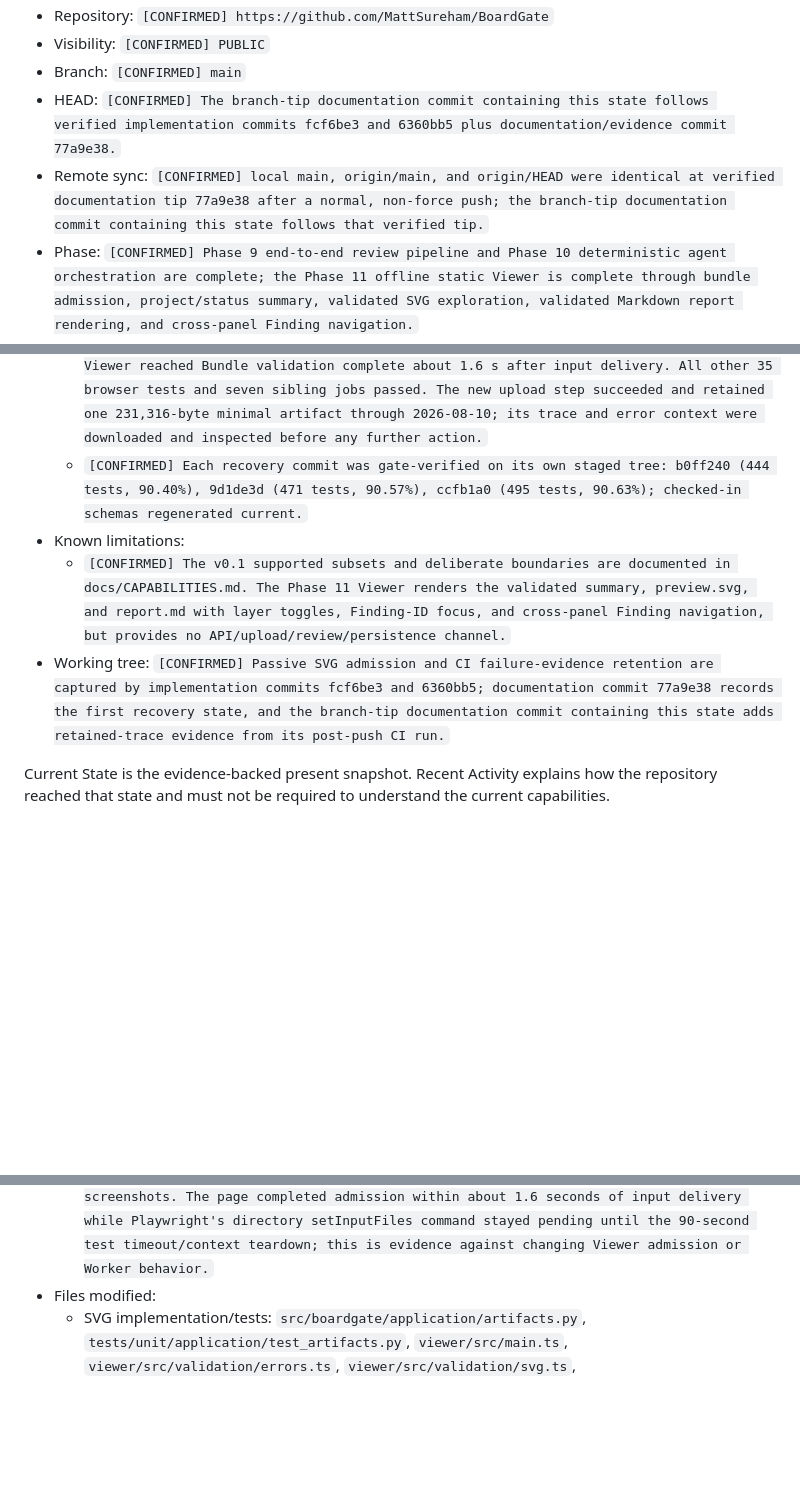
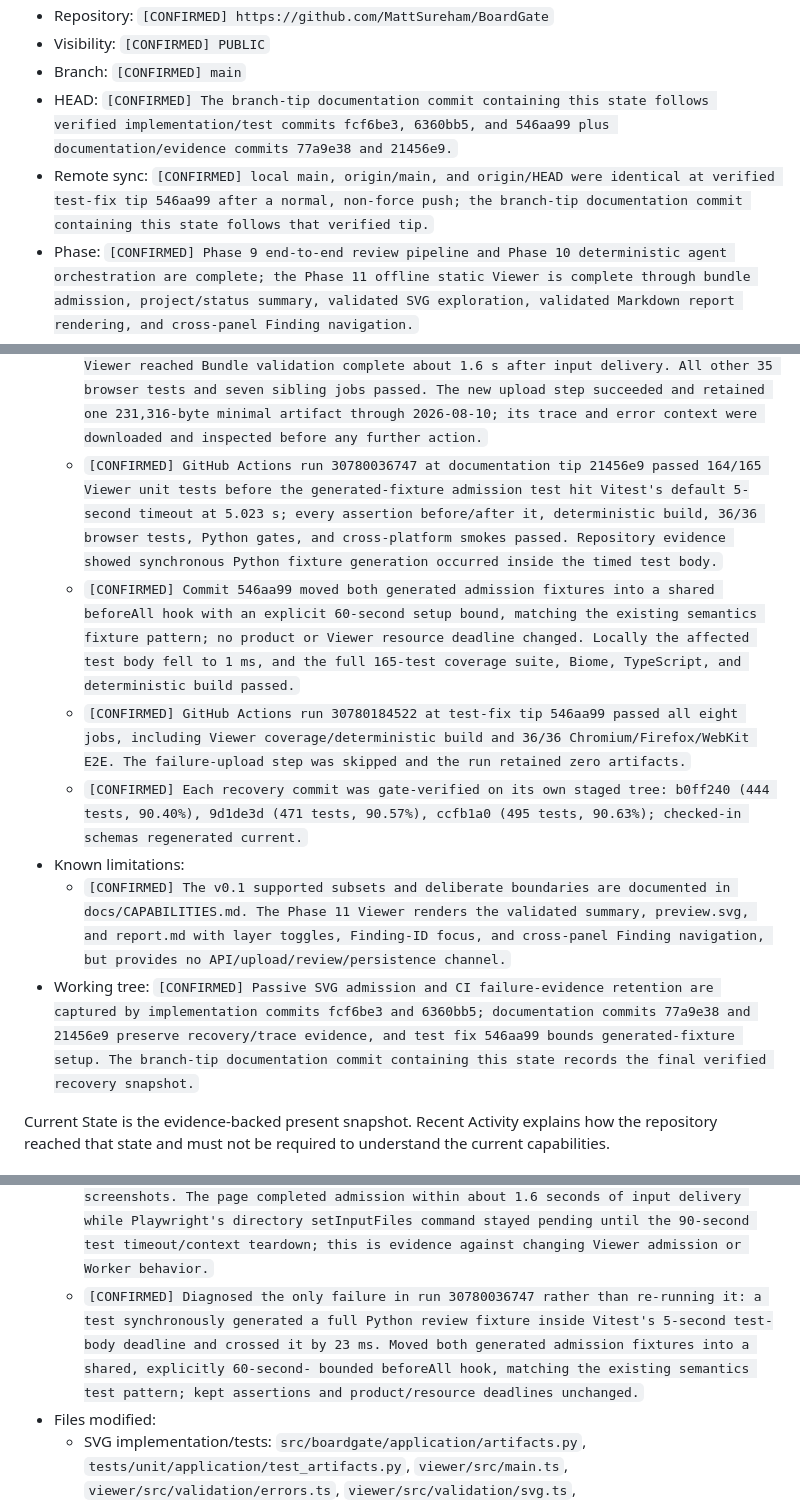
Before and after one commit to MattSureham/BoardGate, a Markdown page: HANDOFF.md, 3 parts joined by grey strips. GitHub-like rendering; blank space fills up the shorter version.

```diff
--- a/HANDOFF.md
+++ b/HANDOFF.md
@@ -21,12 +21,12 @@
 - Visibility: `[CONFIRMED] PUBLIC`
 - Branch: `[CONFIRMED] main`
 - HEAD: `[CONFIRMED] The branch-tip documentation commit containing this
-  state follows verified implementation commits fcf6be3 and 6360bb5 plus
-  documentation/evidence commit 77a9e38.`
+  state follows verified implementation/test commits fcf6be3, 6360bb5, and
+  546aa99 plus documentation/evidence commits 77a9e38 and 21456e9.`
 - Remote sync: `[CONFIRMED] local main, origin/main, and origin/HEAD were
-  identical at verified documentation tip 77a9e38 after a normal, non-force
-  push; the branch-tip documentation commit containing this state follows
-  that verified tip.`
+  identical at verified test-fix tip 546aa99 after a normal, non-force push;
+  the branch-tip documentation commit containing this state follows that
+  verified tip.`
 - Phase: `[CONFIRMED] Phase 9 end-to-end review pipeline and Phase 10
   deterministic agent orchestration are complete; the Phase 11 offline
   static Viewer is complete through bundle admission, project/status
@@ -369,6 +369,22 @@
     seven sibling jobs passed. The new upload step succeeded and retained one
     231,316-byte minimal artifact through 2026-08-10; its trace and error
     context were downloaded and inspected before any further action.`
+  - `[CONFIRMED] GitHub Actions run 30780036747 at documentation tip 21456e9
+    passed 164/165 Viewer unit tests before the generated-fixture admission
+    test hit Vitest's default 5-second timeout at 5.023 s; every assertion
+    before/after it, deterministic build, 36/36 browser tests, Python gates,
+    and cross-platform smokes passed. Repository evidence showed synchronous
+    Python fixture generation occurred inside the timed test body.`
+  - `[CONFIRMED] Commit 546aa99 moved both generated admission fixtures into
+    a shared beforeAll hook with an explicit 60-second setup bound, matching
+    the existing semantics fixture pattern; no product or Viewer resource
+    deadline changed. Locally the affected test body fell to 1 ms, and the
+    full 165-test coverage suite, Biome, TypeScript, and deterministic build
+    passed.`
+  - `[CONFIRMED] GitHub Actions run 30780184522 at test-fix tip 546aa99 passed
+    all eight jobs, including Viewer coverage/deterministic build and 36/36
+    Chromium/Firefox/WebKit E2E. The failure-upload step was skipped and the
+    run retained zero artifacts.`
   - `[CONFIRMED] Each recovery commit was gate-verified on its own staged
     tree: b0ff240 (444 tests, 90.40%), 9d1de3d (471 tests, 90.57%), ccfb1a0
     (495 tests, 90.63%); checked-in schemas regenerated current.`
@@ -380,9 +396,10 @@
     API/upload/review/persistence channel.`
 - Working tree: `[CONFIRMED] Passive SVG admission and CI failure-evidence
   retention are captured by implementation commits fcf6be3 and 6360bb5;
-  documentation commit 77a9e38 records the first recovery state, and the
-  branch-tip documentation commit containing this state adds retained-trace
-  evidence from its post-push CI run.`
+  documentation commits 77a9e38 and 21456e9 preserve recovery/trace evidence,
+  and test fix 546aa99 bounds generated-fixture setup. The branch-tip
+  documentation commit containing this state records the final verified
+  recovery snapshot.`
 
 Current State is the evidence-backed present snapshot. Recent Activity explains
 how the repository reached that state and must not be required to understand
@@ -740,6 +793,12 @@ behavior.
     directory setInputFiles command stayed pending until the 90-second test
     timeout/context teardown; this is evidence against changing Viewer
     admission or Worker behavior.`
+  - `[CONFIRMED] Diagnosed the only failure in run 30780036747 rather than
+    re-running it: a test synchronously generated a full Python review fixture
+    inside Vitest's 5-second test-body deadline and crossed it by 23 ms. Moved
+    both generated admission fixtures into a shared, explicitly 60-second-
+    bounded beforeAll hook, matching the existing semantics test pattern;
+    kept assertions and product/resource deadlines unchanged.`
 - Files modified:
   - SVG implementation/tests: `src/boardgate/application/artifacts.py`,
     `tests/unit/application/test_artifacts.py`, `viewer/src/main.ts`,
```
Also changed, not shown: other parts of HANDOFF.md (+53 -6 lines).
